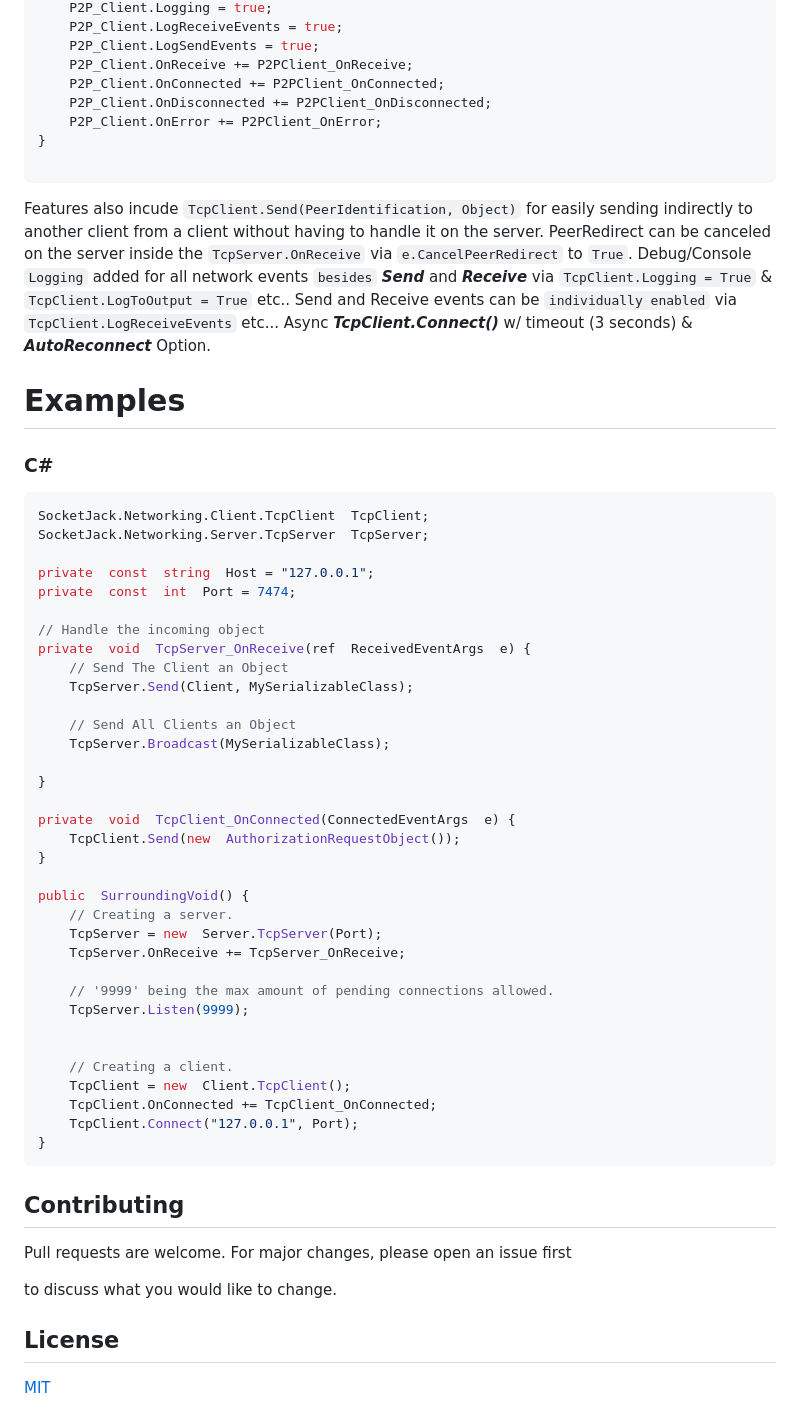
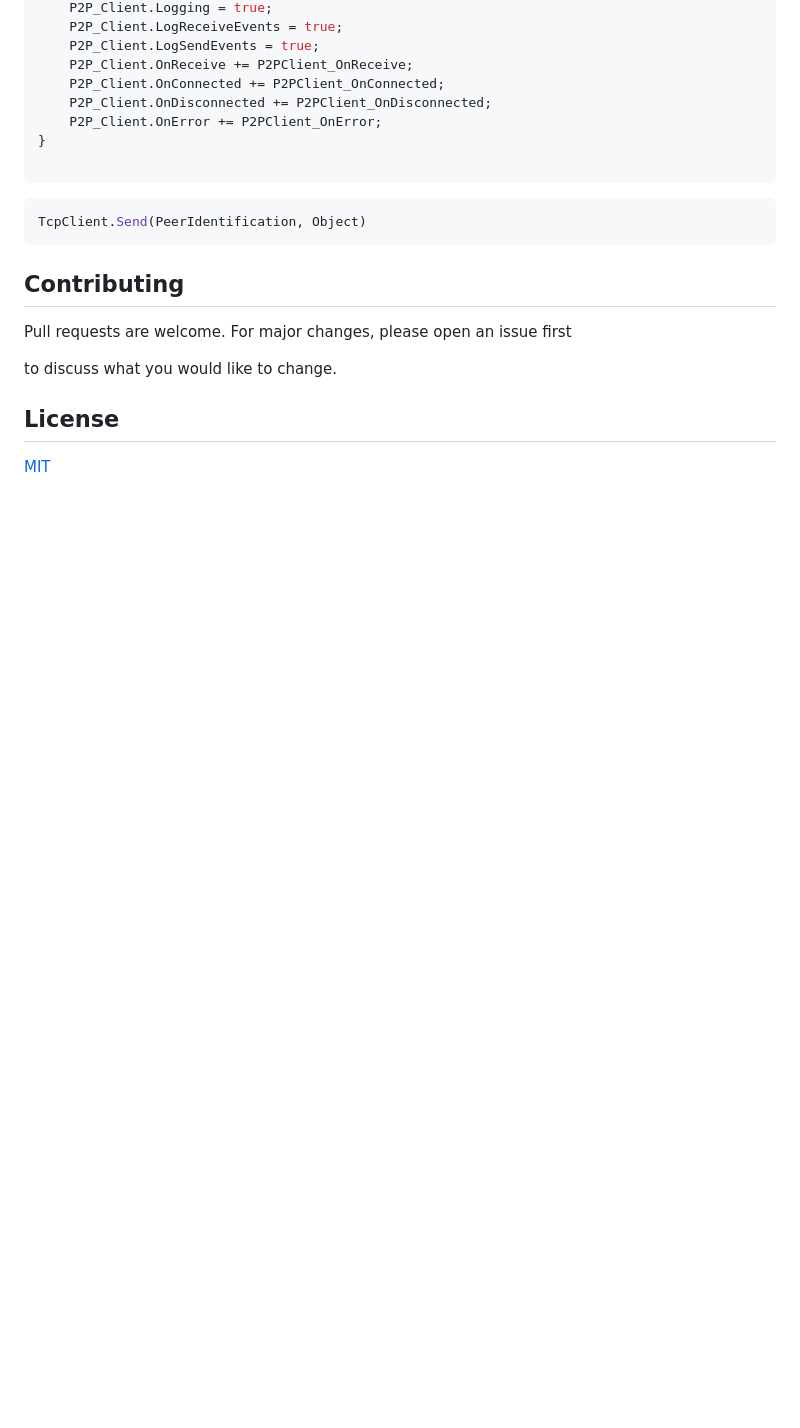
Before and after one commit to JackOfFates/SocketJack, a Markdown page: README.md, the part around one of its changes. Rendered like a GitHub page; blank space fills up the shorter version.

````diff
--- a/README.md
+++ b/README.md
@@ -97,53 +162,10 @@ private  async  void  MyTcpClient_PeerConnectionRequest(object  sender, P2PServe
 
 ```
 
-Features also incude `TcpClient.Send(PeerIdentification, Object)` for easily sending indirectly to another client from a client without having to handle it on the server.
-PeerRedirect can be canceled on the server inside the `TcpServer.OnReceive` via `e.CancelPeerRedirect` to `True`.
-Debug/Console `Logging` added for all network events `besides`  ***Send*** and ***Receive*** via `TcpClient.Logging = True` & `TcpClient.LogToOutput = True` etc..
-Send and Receive events can be `individually enabled` via `TcpClient.LogReceiveEvents` etc...
-Async ***TcpClient.Connect()*** w/ timeout (3 seconds) & ***AutoReconnect*** Option.
+```cs
+TcpClient.Send(PeerIdentification, Object)
+```
 
-
-# Examples
-
-### C#
-
-```cs
-SocketJack.Networking.Client.TcpClient  TcpClient;
-SocketJack.Networking.Server.TcpServer  TcpServer;
-
-private  const  string  Host = "127.0.0.1";
-private  const  int  Port = 7474;
-
-// Handle the incoming object
-private  void  TcpServer_OnReceive(ref  ReceivedEventArgs  e) {
-    // Send The Client an Object
-    TcpServer.Send(Client, MySerializableClass);
-
-    // Send All Clients an Object
-    TcpServer.Broadcast(MySerializableClass);
-
-}
-
-private  void  TcpClient_OnConnected(ConnectedEventArgs  e) {
-    TcpClient.Send(new  AuthorizationRequestObject());
-}
-
-public  SurroundingVoid() {
-    // Creating a server.
-    TcpServer = new  Server.TcpServer(Port);
-    TcpServer.OnReceive += TcpServer_OnReceive;
-
-    // '9999' being the max amount of pending connections allowed.
-    TcpServer.Listen(9999);
-
-
-    // Creating a client.
-    TcpClient = new  Client.TcpClient();
-    TcpClient.OnConnected += TcpClient_OnConnected;
-    TcpClient.Connect("127.0.0.1", Port);
-}
-```
 
 ## Contributing
 
````
Also changed, not shown: other parts of README.md (+100 -35 lines).
